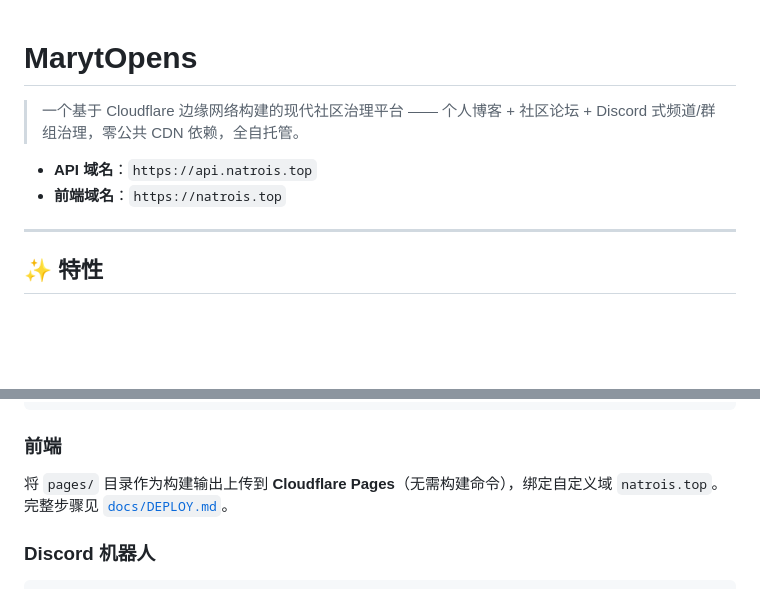
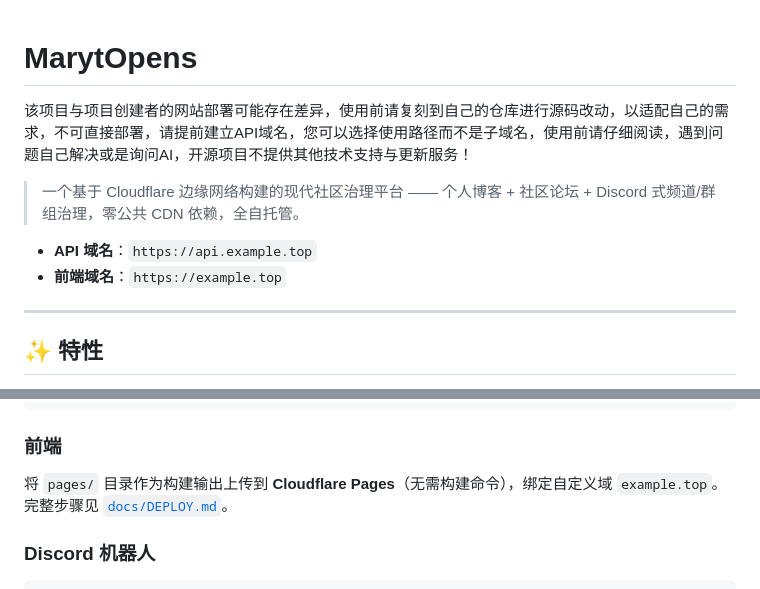
Before and after one commit to K2ngw1223/MarytOpens-Plus, a Markdown page: README.md, 2 parts joined by grey strips. GitHub-like rendering; blank space fills up the shorter version.

```diff
--- a/README.md
+++ b/README.md
@@ -1,9 +1,10 @@
 # MarytOpens
+该项目与项目创建者的网站部署可能存在差异，使用前请复刻到自己的仓库进行源码改动，以适配自己的需求，不可直接部署，请提前建立API域名，您可以选择使用路径而不是子域名，使用前请仔细阅读，遇到问题自己解决或是询问AI，开源项目不提供其他技术支持与更新服务！
 
 > 一个基于 Cloudflare 边缘网络构建的现代社区治理平台 —— 个人博客 + 社区论坛 + Discord 式频道/群组治理，零公共 CDN 依赖，全自托管。
 
-- **API 域名**：`https://api.natrois.top`
-- **前端域名**：`https://natrois.top`
+- **API 域名**：`https://api.example.top`
+- **前端域名**：`https://example.top`
 
 ---
 
@@ -67,7 +68,7 @@ wrangler deploy
 
 ### 前端
 
-将 `pages/` 目录作为构建输出上传到 **Cloudflare Pages**（无需构建命令），绑定自定义域 `natrois.top`。
+将 `pages/` 目录作为构建输出上传到 **Cloudflare Pages**（无需构建命令），绑定自定义域 `example.top`。
 完整步骤见 [`docs/DEPLOY.md`](docs/DEPLOY.md)。
 
 ### Discord 机器人
```
